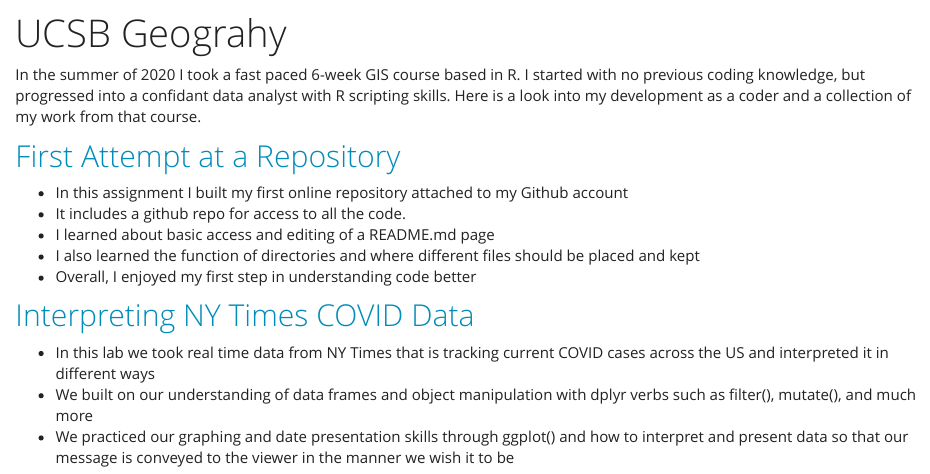
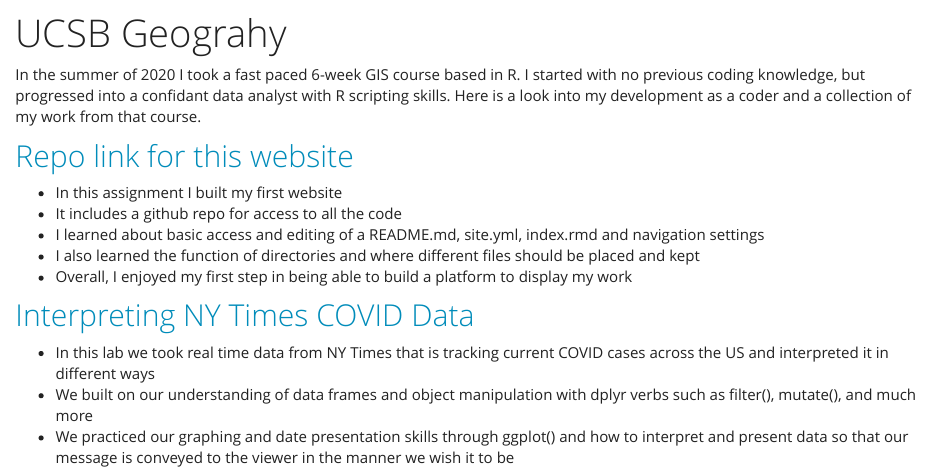
Before and after one commit to Wes-Noble/Wes-Noble, an R Markdown document (geog176A.rmd): the page in a window 1100 px wide, from its top. The pictures show the output file geog176A.html that the author committed with the source, opened offline; library style sheets and scripts come from the installed R packages.

Commit message:
final pt.2

```diff
--- a/geog176A.rmd
+++ b/geog176A.rmd
@@ -5,13 +5,13 @@ title: "UCSB Geograhy"
 In the summer of 2020 I took a fast paced 6-week GIS course based in R. I started with no previous coding knowledge, but progressed into a confidant data analyst with R scripting skills. Here is a look into my development as a coder and a collection of my work from that course.
 
 
-## [First Attempt at a Repository](https://github.com/Wes-Noble/hello-world)
+## [Repo link for this website](https://github.com/Wes-Noble/Wes-Noble.github.io)
 
-- In this assignment I built my first online repository attached to my Github account
-- It includes a github repo for access to all the code.
-- I learned about basic access and editing of a README.md page
+- In this assignment I built my first website
+- It includes a github repo for access to all the code
+- I learned about basic access and editing of a README.md, site.yml, index.rmd and navigation settings
 - I also learned the function of directories and where different files should be placed and kept
-- Overall, I enjoyed my first step in understanding code better
+- Overall, I enjoyed my first step in being able to build a platform to display my work
 
 ## [Interpreting NY Times COVID Data](https://wes-noble.github.io/geog-176A-labs/lab-02.html)
 
```
Also changed, not shown: geog176A.html.
